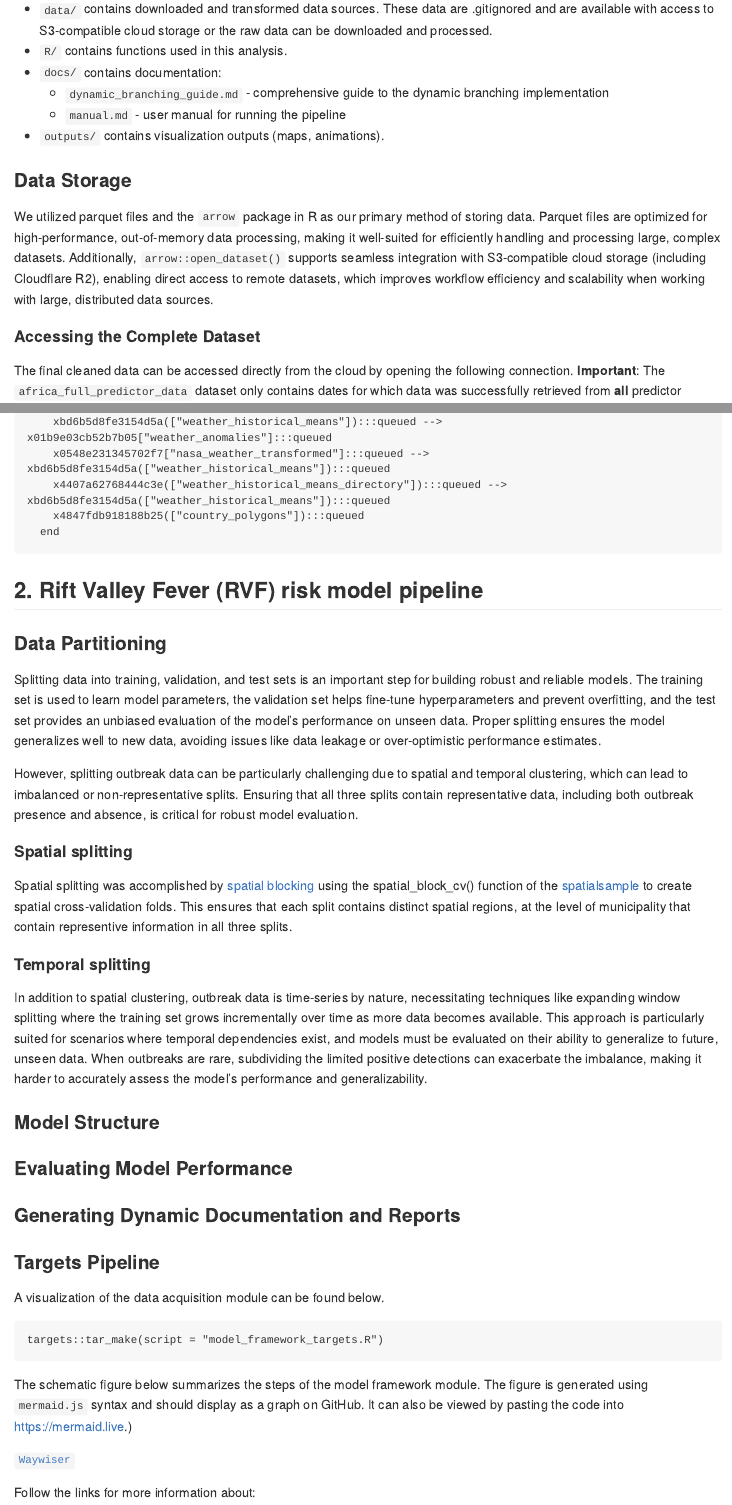
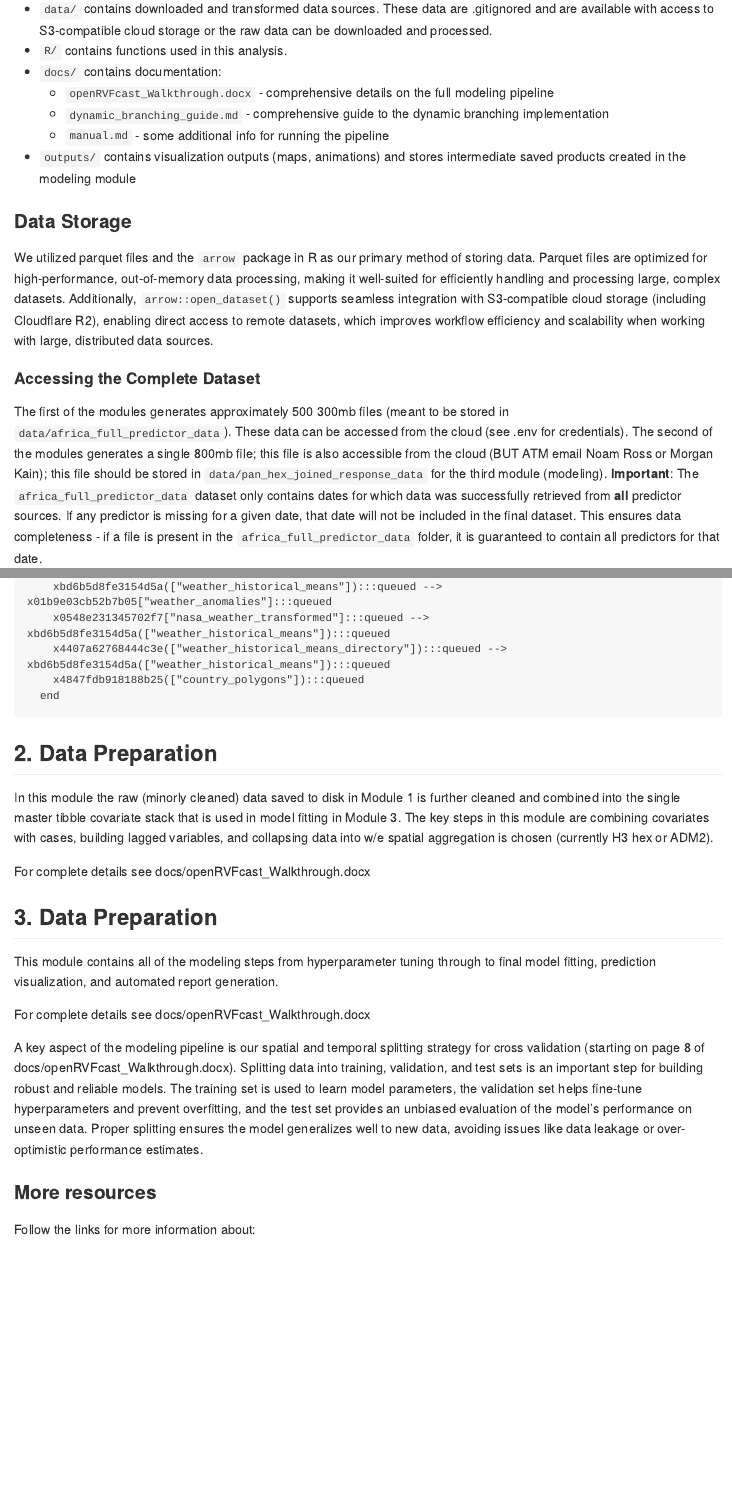
Before and after one commit to One-Health-Research-Consulting/open-rvfcast, an R Markdown document (README.Rmd): the page in a window 1100 px wide, from 910 px down before the commit and from 880 px down after it, so that both start at the same text, and a second part further down, joined at a grey line. The pictures show the output file README.md that the author committed with the source, drawn offline in the style of GitHub; long lines of code are wrapped; badge pictures from the web are left out.

Commit message:
removing some old info from the repo readme

````diff
--- a/README.Rmd
+++ b/README.Rmd
@@ -39,9 +40,10 @@ Project code is available on the [open-rvfcast](https://github.com/ecohealthalli
 -   `data/` contains downloaded and transformed data sources. These data are .gitignored and are available with access to S3-compatible cloud storage or the raw data can be downloaded and processed.
 -   `R/` contains functions used in this analysis.
 -   `docs/` contains documentation:
+    -   `openRVFcast_Walkthrough.docx` - comprehensive details on the full modeling pipeline
     -   `dynamic_branching_guide.md` - comprehensive guide to the dynamic branching implementation
-    -   `manual.md` - user manual for running the pipeline
--   `outputs/` contains visualization outputs (maps, animations).
+    -   `manual.md` - some additional info for running the pipeline
+-   `outputs/` contains visualization outputs (maps, animations) and stores intermediate saved products created in the modeling module
 
 ### Data Storage
 
@@ -49,7 +51,7 @@ We utilized parquet files and the `arrow` package in R as our primary method of
 
 #### Accessing the Complete Dataset
 
-The final cleaned data can be accessed directly from the cloud by opening the following connection. **Important**: The `africa_full_predictor_data` dataset only contains dates for which data was successfully retrieved from **all** predictor sources. If any predictor is missing for a given date, that date will not be included in the final dataset. This ensures data completeness - if a file is present in the `africa_full_predictor_data` folder, it is guaranteed to contain all predictors for that date.
+The first of the modules generates approximately 500 300mb files (meant to be stored in `data/africa_full_predictor_data`). These data can be accessed from the cloud (see .env for credentials). The second of the modules generates a single 800mb file; this file is also accessible from the cloud (BUT ATM email Noam Ross or Morgan Kain); this file should be stored in `data/pan_hex_joined_response_data` for the third module (modeling). **Important**: The `africa_full_predictor_data` dataset only contains dates for which data was successfully retrieved from **all** predictor sources. If any predictor is missing for a given date, that date will not be included in the final dataset. This ensures data completeness - if a file is present in the `africa_full_predictor_data` folder, it is guaranteed to contain all predictors for that date.
 
 For more details on how the pipeline handles data dependencies and incremental updates, see [`docs/dynamic_branching_guide.md`](docs/dynamic_branching_guide.md).
 
@@ -235,57 +240,21 @@ cat(
 ```
 
 
-## 2. Rift Valley Fever (RVF) risk model pipeline
+## 2. Data Preparation
 
-### Data Partitioning
+In this module the raw (minorly cleaned) data saved to disk in Module 1 is further cleaned and combined into the single master tibble covariate stack that is used in model fitting in Module 3. The key steps in this module are combining covariates with cases, building lagged variables, and collapsing data into w/e spatial aggregation is chosen (currently H3 hex or ADM2).
 
-Splitting data into training, validation, and test sets is an important step for building robust and reliable models. The training set is used to learn model parameters, the validation set helps fine-tune hyperparameters and prevent overfitting, and the test set provides an unbiased evaluation of the model’s performance on unseen data. Proper splitting ensures the model generalizes well to new data, avoiding issues like data leakage or over-optimistic performance estimates.
+For complete details see docs/openRVFcast_Walkthrough.docx
 
-However, splitting outbreak data can be particularly challenging due to spatial and temporal clustering, which can lead to imbalanced or non-representative splits. Ensuring that all three splits contain representative data, including both outbreak presence and absence, is critical for robust model evaluation.
+## 3. Data Preparation
 
-#### Spatial splitting
-Spatial splitting was accomplished by [spatial blocking](https://nsojournals.onlinelibrary.wiley.com/doi/10.1111/ecog.02881) using the spatial_block_cv() function of the [spatialsample](https://spatialsample.tidymodels.org/) to create spatial cross-validation folds. This ensures that each split contains distinct spatial regions, at the level of municipality that contain representive information in all three splits.
+This module contains all of the modeling steps from hyperparameter tuning through to final model fitting, prediction visualization, and automated report generation.
 
-#### Temporal splitting
-In addition to spatial clustering, outbreak data is time-series by nature, necessitating techniques like expanding window splitting where the training set grows incrementally over time as more data becomes available. This approach is particularly suited for scenarios where temporal dependencies exist, and models must be evaluated on their ability to generalize to future, unseen data. When outbreaks are rare, subdividing the limited positive detections can exacerbate the imbalance, making it harder to accurately assess the model’s performance and generalizability.
+For complete details see docs/openRVFcast_Walkthrough.docx
 
-### Model Structure
+A key aspect of the modeling pipeline is our spatial and temporal splitting strategy for cross validation (starting on page 8 of docs/openRVFcast_Walkthrough.docx). Splitting data into training, validation, and test sets is an important step for building robust and reliable models. The training set is used to learn model parameters, the validation set helps fine-tune hyperparameters and prevent overfitting, and the test set provides an unbiased evaluation of the model’s performance on unseen data. Proper splitting ensures the model generalizes well to new data, avoiding issues like data leakage or over-optimistic performance estimates.
 
-### Evaluating Model Performance
-
-### Generating Dynamic Documentation and Reports
-
-### Targets Pipeline
-
-A visualization of the data acquisition module can be found below.
-
-```
-targets::tar_make(script = "model_framework_targets.R")
-```
-
-The schematic figure below summarizes the steps of the model framework module. The figure is generated using `mermaid.js` syntax and should display as a graph on GitHub.  It can also be viewed by pasting the code into <https://mermaid.live>.)
-
-<!-- NOTE: Temporarily commented out due to syntax error in model_framework_targets.R -->
-<!-- ```{r, echo=FALSE, message = FALSE, results='asis'} -->
-<!-- mer <- targets::tar_mermaid(targets_only = TRUE, -->
-<!--                             outdated = FALSE, -->
-<!--                             legend = FALSE, -->
-<!--                             color = FALSE, -->
-<!--                             script = "model_framework_targets.R", -->
-<!--                             exclude = c("readme", contains("AWS"))) -->
-<!-- cat( -->
-<!--   "```mermaid", -->
-<!--   mer[1], -->
-<!--   #'Objects([""Objects""]) --- Functions>""Functions""]', -->
-<!--   'subgraph Project Workflow', -->
-<!--   mer[3:length(mer)], -->
-<!--   'linkStyle 0 stroke-width:0px;', -->
-<!--   "```", -->
-<!--   sep = "\n" -->
-<!-- ) -->
-<!-- ``` -->
-
-[`Waywiser`](https://github.com/ropensci/waywiser)
+### More resources
 
 Follow the links for more information about:
 
````
Also changed, not shown: README.md, README.Rmd (26 more changed lines).
